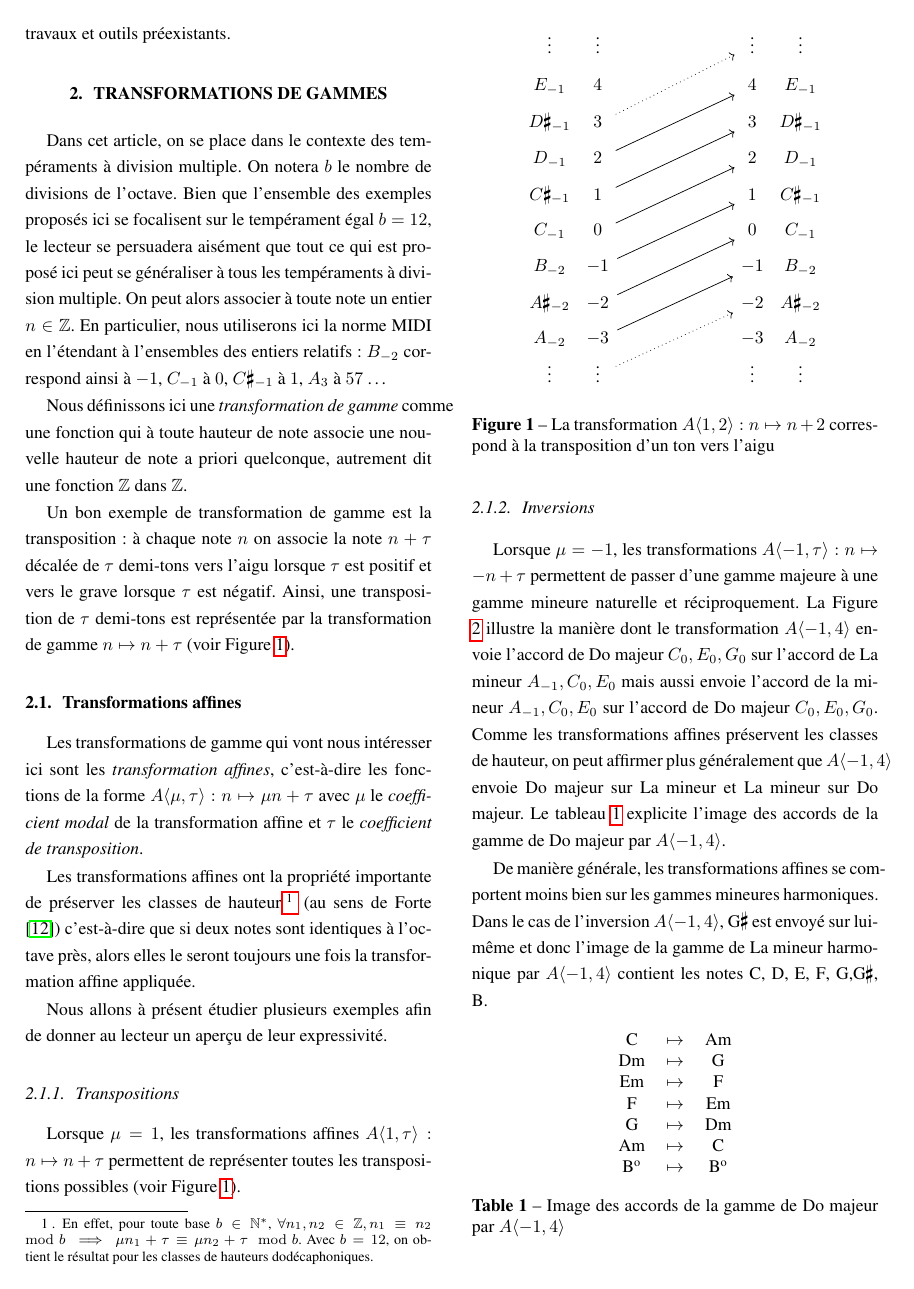
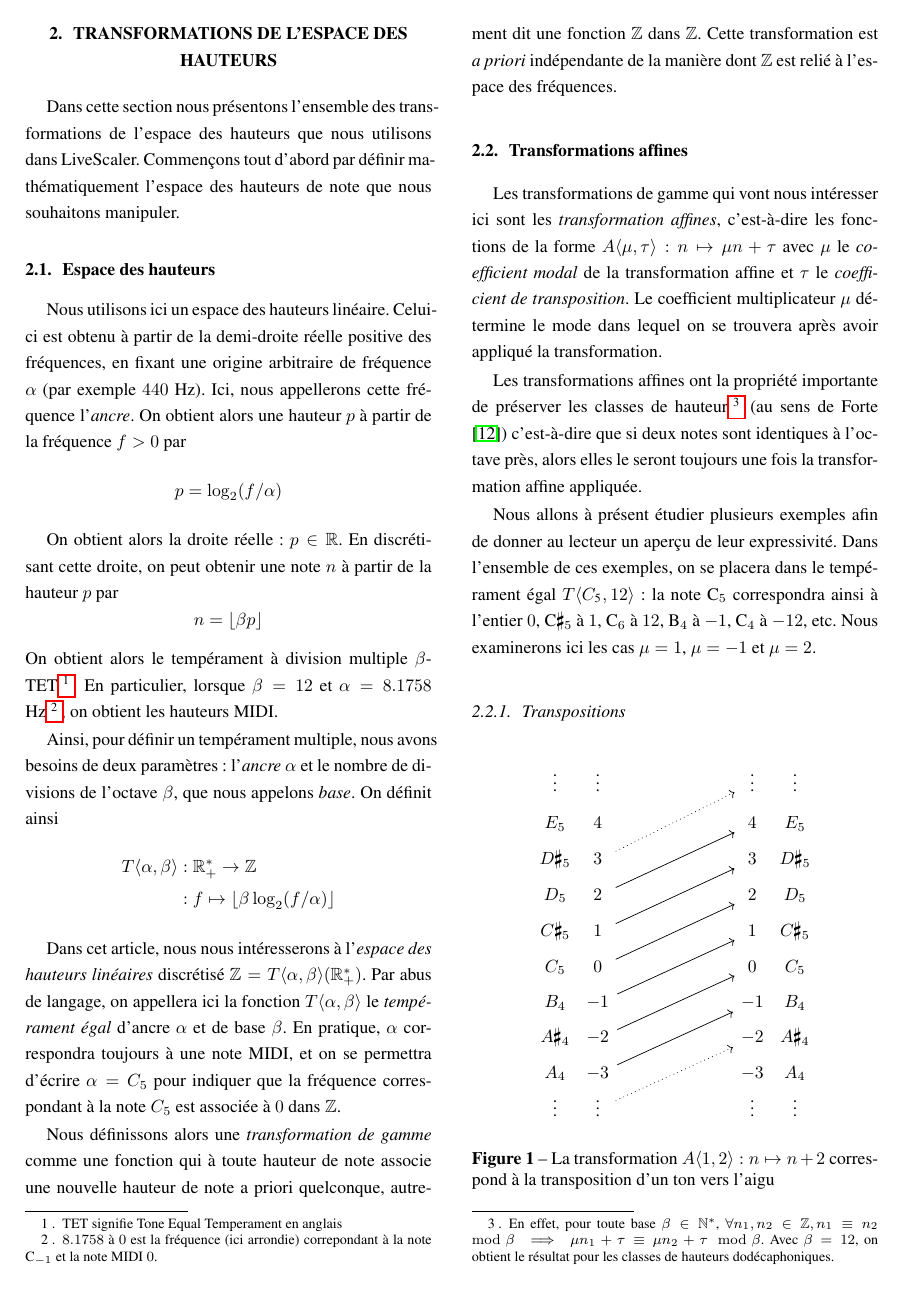
Before and after one commit to AliceRixte/LiveScaler_article, a LaTeX paper (main.tex, which reads affines.tex, inversions.tex, transpositions.tex): page 2 of 10. Compiled offline with pdfLaTeX.

Commit message:
Changements majeurs sur sextion des trasnfo affines

```diff
--- a/affines.tex
+++ b/affines.tex
@@ -1,7 +1,7 @@
 \subsection{Transformations affines}
 
-Les transformations de gamme qui vont nous intéresser ici sont les \emph{transformation affines}, c'est-à-dire les fonctions de la forme $A\langle\mu,\tau\rangle : n \mapsto \mu n + \tau$ avec $\mu$ le \emph{coefficient modal} de la transformation affine et $\tau$ le \emph{coefficient de transposition}.
+Les transformations de gamme qui vont nous intéresser ici sont les \emph{transformation affines}, c'est-à-dire les fonctions de la forme $A\langle\mu,\tau\rangle : n \mapsto \mu n + \tau$ avec $\mu$ le \emph{coefficient modal} de la transformation affine et $\tau$ le \emph{coefficient de transposition}. Le coefficient multiplicateur $\mu$ détermine le mode dans lequel on se trouvera après avoir appliqué la transformation.
 
-Les transformations affines ont la propriété importante de préserver les classes de hauteur \footnote{En effet, pour toute base $b\in \mathbb{N}^*$, $\forall n_1,n_2 \in \mathbb{Z}, n_1 \equiv n_2 \mod b \implies \mu n_1 + \tau \equiv \mu n_2 + \tau \mod b$. Avec $b=12$, on obtient le résultat pour les classes de hauteurs dodécaphoniques. }  (au sens de Forte \cite{forte1973structure}) c'est-à-dire que si deux notes sont identiques à l'octave près, alors elles le seront toujours une fois la transformation affine appliquée.
+Les transformations affines ont la propriété importante de préserver les classes de hauteur \footnote{En effet, pour toute base $\beta\in \mathbb{N}^*$, $\forall n_1,n_2 \in \mathbb{Z}, n_1 \equiv n_2 \mod \beta \implies \mu n_1 + \tau \equiv \mu n_2 + \tau \mod \beta$. Avec $\beta=12$, on obtient le résultat pour les classes de hauteurs dodécaphoniques. }  (au sens de Forte \cite{forte1973structure}) c'est-à-dire que si deux notes sont identiques à l'octave près, alors elles le seront toujours une fois la transformation affine appliquée.
 
-Nous allons à présent étudier plusieurs exemples afin de donner au lecteur un aperçu de leur expressivité.
+Nous allons à présent étudier plusieurs exemples afin de donner au lecteur un aperçu de leur expressivité. Dans l'ensemble de ces exemples, on se placera dans le tempérament égal $T\langle \writechord{C_5},12\rangle$ : la note \writechord{C}$_5$ correspondra ainsi à l'entier $0$, \writechord{C#}$_5$ à $1$, \writechord{C}$_6$ à $12$, \writechord{B}$_4$ à $-1$, \writechord{C}$_4$ à $-12$, etc. Nous examinerons ici les cas $\mu = 1$, $\mu = -1$ et $\mu = 2$.
--- a/inversions.tex
+++ b/inversions.tex
@@ -36,4 +36,3 @@
   \label{fig:inversion}
 \end{figure}
 
-Lorsque $\mu = -1$, les transformations $A \langle -1,\tau\rangle : n\mapsto -n + \tau$ permettent de passer d'une gamme majeure à une gamme mineure naturelle et réciproquement. La Figure \ref{fig:inversion} illustre la manière dont le transformation $A\langle -1,4 \rangle$ envoie l'accord de Do majeur $C_0,E_0,G_0$ sur l'accord de La mineur $A_{-1},C_0,E_0$ mais aussi envoie l'accord de la mineur $A_{-1},C_0,E_0$ sur l'accord de Do majeur  $C_0,E_0,G_0$. Comme les transformations affines préservent les classes de hauteur, on peut affirmer plus généralement que $A \langle -1,4\rangle$ envoie Do majeur sur La mineur et La mineur sur Do majeur. Le tableau \ref{tab:triadesA-14} explicite l'image des accords de la gamme de Do majeur par $A\langle -1,4 \rangle$.
@@ -40,2 +48 @@ Lorsque $\mu = -1$, les transformations $A \langle -1,\tau\rangle : n\mapsto -n
 
-De manière générale, les transformations affines se comportent moins bien sur les gammes mineures harmoniques. Dans le cas de l'inversion $A\langle -1, 4\rangle$, \writechord{G\sharp} est envoyé sur lui-même et donc l'image de la gamme de La mineur harmonique par $A\langle -1, 4\rangle$ contient les notes \writechord{C}, \writechord{D}, \writechord{E}, \writechord{F}, \writechord{G},\writechord{G\sharp}, \writechord{B}.
@@ -48,8 +76 @@ De manière générale, les transformations affines se comportent moins bien sur
   \begin{tabular}{ccc}
-      \writechord{Cma} & $\mapsto$ & \writechord{Ami}\\
-      \writechord{Dmi} & $\mapsto$ & \writechord{Gma}\\
-      \writechord{Emi} & $\mapsto$ & \writechord{Fma}\\
-      \writechord{Fma} & $\mapsto$ & \writechord{Emi}\\
-      \writechord{Gma} & $\mapsto$ & \writechord{Dmi}\\
-      \writechord{Ami} & $\mapsto$ & \writechord{Cma}\\
-      \writechord{Bo} & $\mapsto$ & \writechord{Bo}
@@ -56,3 +86,3 @@ De manière générale, les transformations affines se comportent moins bien sur
   \end{tabular}
-  \caption{Image des accords de la gamme de Do majeur par $A\langle -1, 4 \rangle$\label{tab:triadesA-14}}
+  \caption{ Correspondances entre triades d'une gamme majeure et transformations de gamme\label{tab:degrees} }
 \end{table}
--- a/main.tex
+++ b/main.tex
@@ -44,9 +44,13 @@
 
 
 \usepackage{tabularx}
+\newcolumntype{Y}{>{\centering\arraybackslash}X}
+\newcolumntype{Z}{>{\raggedright\arraybackslash}X}
 \definecolor{tableShade}{gray}{0.9}
 
 \usepackage[shortlabels]{enumitem}
+
+\usepackage{relsize}
 
 
 
@@ -116,7 +124,7 @@ Joe Zawinul Modules SEM ou Oberheim claviers en miroirs
 
 \section{Introduction}
 \input{intro}
-\section{Transformations de gammes}
+\section{Transformations de l'espace des hauteurs}
 \begin{comment}
   \subsection{Quelles transformations de gamme autoriser ?}
 Les transformation affines de la forme $an + b$ où $n$ est la note de départ.
@@ -135,11 +143,25 @@ Oui : \begin{enumerate}
   \item Possibilité d'ajouter une permutation quelconque personnalisée
 \end{enumerate}
 \end{comment}
-Dans cet article, on se place dans le contexte des tempéraments à division multiple. On notera $b$ le nombre de divisions de l'octave. Bien que l'ensemble des exemples proposés ici se focalisent sur le tempérament égal $b = 12$, le lecteur se persuadera aisément que tout ce qui est proposé ici peut se généraliser à tous les tempéraments à division multiple. On peut alors associer à toute note un entier $n\in \mathbb{Z}$. En particulier, nous utiliserons ici la norme MIDI en l'étendant à l'ensembles des entiers relatifs : $B_{-2}$ correspond ainsi à $-1$, $C_{-1}$ à $0$, $C\sharp_{-1}$  à $1$, $A_3$ à $57$ \dots
+Dans cette section nous présentons l'ensemble des transformations de l'espace des hauteurs que nous utilisons dans LiveScaler. Commençons tout d'abord par définir mathématiquement l'espace des hauteurs de note que nous souhaitons manipuler.
 
-Nous définissons ici une \emph{transformation de gamme} comme une fonction qui à toute hauteur de note associe une nouvelle hauteur de note a priori quelconque, autrement dit une fonction $\mathbb{Z}$ dans $\mathbb{Z}$.
+\subsection{Espace des hauteurs}
+Nous utilisons ici un espace des hauteurs linéaire. Celui-ci est obtenu à partir de la demi-droite réelle positive des fréquences, en fixant une origine arbitraire de fréquence $\alpha$ (par exemple $440$ Hz). Ici, nous appellerons cette fréquence l'\emph{ancre}. On obtient alors une hauteur $p$ à partir de la fréquence $f>0$ par
+$$p = \log_2(f/\alpha)$$
 
-Un bon exemple de transformation de gamme est la transposition : à chaque note $n$ on associe la note $n+\tau$  décalée de $\tau$ demi-tons vers l'aigu lorsque $\tau$ est positif et vers le grave lorsque $\tau$ est négatif. Ainsi, une transposition de $\tau$ demi-tons est représentée par la transformation de gamme $ n \mapsto n+\tau$ (voir Figure \ref{fig:transp}).
+On obtient alors la droite réelle : $p\in \mathbb{R}$. En discrétisant cette droite, on peut obtenir une note $n$ à partir de la hauteur $p$ par
+$$n = \lfloor \beta p \rfloor$$
+On obtient alors le tempérament à division multiple $\beta$-TET \footnote{TET signifie Tone Equal Temperament en anglais}. En particulier, lorsque $\beta = 12$ et $\alpha = 8.1758$ Hz \footnote{ $8.1758$ à $0$ est la fréquence (ici arrondie) correpondant à la note \writechord{C}$_{-1}$ et la note MIDI $0$.}, on obtient les hauteurs MIDI.
+
+Ainsi, pour définir un tempérament multiple, nous avons besoins de deux paramètres : l'\emph{ancre} $\alpha$  et le nombre de divisions de l'octave $\beta$, que nous appelons \emph{base}. On définit ainsi \begin{align*}
+  T\langle \alpha, \beta \rangle &: \mathbb{R}_+^* \rightarrow \mathbb{Z}\\
+  &:f \mapsto \lfloor \beta \log_2(f/\alpha)\rfloor
+\end{align*}
+
+
+Dans cet article, nous nous intéresserons à l'\emph{espace des hauteurs linéaires} discrétisé $\mathbb{Z} = T\langle\alpha, \beta \rangle (\mathbb{R^*_+})$. Par abus de langage, on appellera ici la fonction $T\langle \alpha, \beta \rangle$ le \emph{tempérament égal} d'ancre $\alpha$ et de base $\beta$. En pratique, $\alpha$ correspondra toujours à une note MIDI, et on se permettra d'écrire $\alpha = \writechord{C}_5$ pour indiquer que la fréquence correspondant à la note $C_5$ est associée à $0$ dans $\mathbb{Z}$.
+
+Nous définissons alors une \emph{transformation de gamme} comme une fonction qui à toute hauteur de note associe une nouvelle hauteur de note a priori quelconque, autrement dit une fonction $\mathbb{Z}$ dans $\mathbb{Z}$. Cette transformation est \emph{a priori} indépendante de la manière dont $\mathbb{Z}$ est relié à l'espace des fréquences.
 
 
 \input{affines.tex}
--- a/transpositions.tex
+++ b/transpositions.tex
@@ -7,14 +7,14 @@
     \node[scale=1] (a) at (0,0){
       \begin{tikzcd}[column sep=0mm, minimum width = 7mm, minimum height=7mm, row sep=0cm]
         \svdots   & \svdots & \hspace{20mm} & \svdots & \svdots \\
-        \writechord{E}_{-1}  & 4  & & 4  & \writechord{E}_{-1}  \\
-        \writechord{D#}_{-1} & 3  & & 3  & \writechord{D#}_{-1} \\
-        \writechord{D}_{-1}  & 2  & & 2  & \writechord{D}_{-1}  \\
-        \writechord{C#}_{-1} & 1  & & 1  & \writechord{C#}_{-1} \\
-        \writechord{C}_{-1}  & 0  & & 0  & \writechord{C}_{-1}  \\
-        \writechord{B}_{-2}  & -1 & & -1 & \writechord{B}_{-2}  \\
-        \writechord{A#}_{-2} & -2 & & -2 & \writechord{A#}_{-2} \\
-        \writechord{A}_{-2}  & -3 & & -3 & \writechord{A}_{-2}  \\
+        \writechord{E}_{5}  & 4  & & 4  & \writechord{E}_{5}  \\
+        \writechord{D#}_{5} & 3  & & 3  & \writechord{D#}_{5} \\
+        \writechord{D}_{5}  & 2  & & 2  & \writechord{D}_{5}  \\
+        \writechord{C#}_{5} & 1  & & 1  & \writechord{C#}_{5} \\
+        \writechord{C}_{5}  & 0  & & 0  & \writechord{C}_{5}  \\
+        \writechord{B}_{4}  & -1 & & -1 & \writechord{B}_{4}  \\
+        \writechord{A#}_{4} & -2 & & -2 & \writechord{A#}_{4} \\
+        \writechord{A}_{4}  & -3 & & -3 & \writechord{A}_{4}  \\
         \svdots         & \svdots & & \svdots &         \svdots
         \arrow[from=3-2, to=1-4, dotted]
         \arrow[from=4-2, to=2-4]
```
Also changed, not shown: ancres.tex (deleted, +0 -26 lines), intro.tex (+4 -4 lines), Figures/architecture-LS.pdf (added), Figures/c-maj-crop.pdf (added), Figures/c-maj-scale.pdf (added), Figures/e-mod-crop.pdf (added), Figures/e-mod-scale.pdf (added), inversions.tex (73 more changed lines), main.tex (6 more changed lines), 3 other files.
